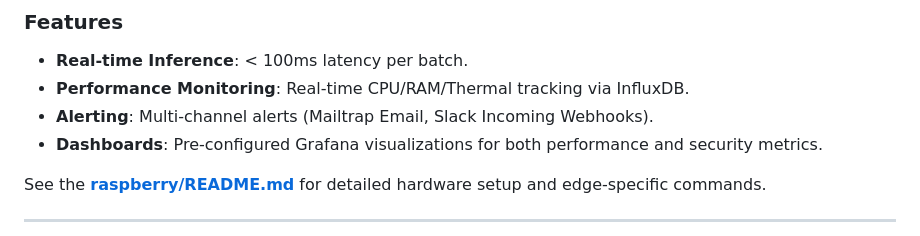
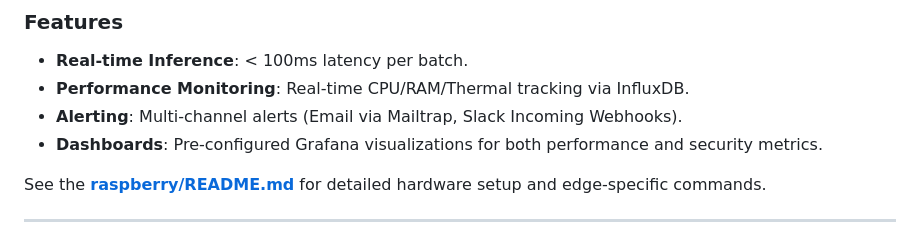
Before and after one commit to vuthainguyen1602/Thesis_IDS, a Markdown page: README.md, the part around the change. Drawn GitHub-style.

```diff
--- a/README.md
+++ b/README.md
@@ -373,7 +373,7 @@ The system is designed for a **Split Deployment** architecture:
 ### Features
 - **Real-time Inference**: < 100ms latency per batch.
 - **Performance Monitoring**: Real-time CPU/RAM/Thermal tracking via InfluxDB.
-- **Alerting**: Multi-channel alerts (Mailtrap Email, Slack Incoming Webhooks).
+- **Alerting**: Multi-channel alerts (Email via Mailtrap, Slack Incoming Webhooks).
 - **Dashboards**: Pre-configured Grafana visualizations for both performance and security metrics.
 
 See the **[raspberry/README.md](raspberry/README.md)** for detailed hardware setup and edge-specific commands.
```
Also changed, not shown: raspberry/README.md (+78 -3 lines).
